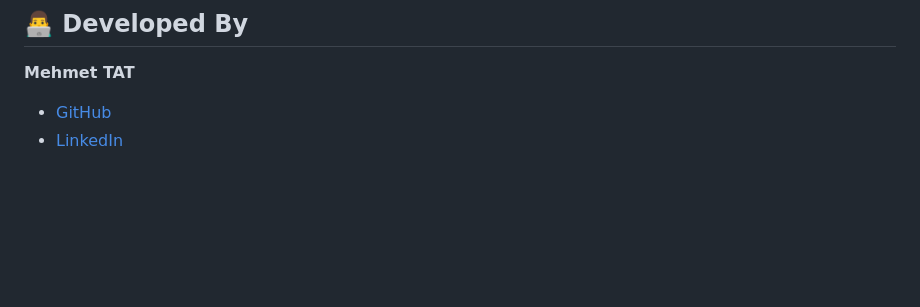
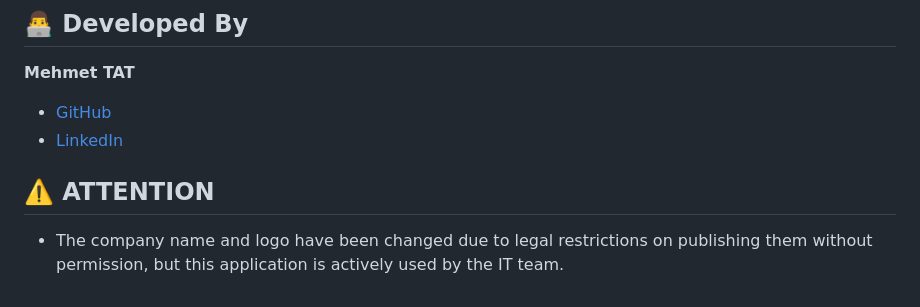
Before and after one commit to mexmettat/it-asset-tracking-MAGNA, a Markdown page: README.md, the part around the change. GitHub-like rendering; blank space fills up the shorter version.

```diff
--- a/README.md
+++ b/README.md
@@ -114,3 +114,6 @@ Main modules: **Inventory**, **Faulty Devices**, **Service History**, **Paramete
 **Mehmet TAT**
 - [GitHub](https://github.com/mexmettat)
 - [LinkedIn](https://www.linkedin.com/in/mehmettat/)
+
+## ⚠️ ATTENTION
+- The company name and logo have been changed due to legal restrictions on publishing them without permission, but this application is actively used by the IT team.
```
